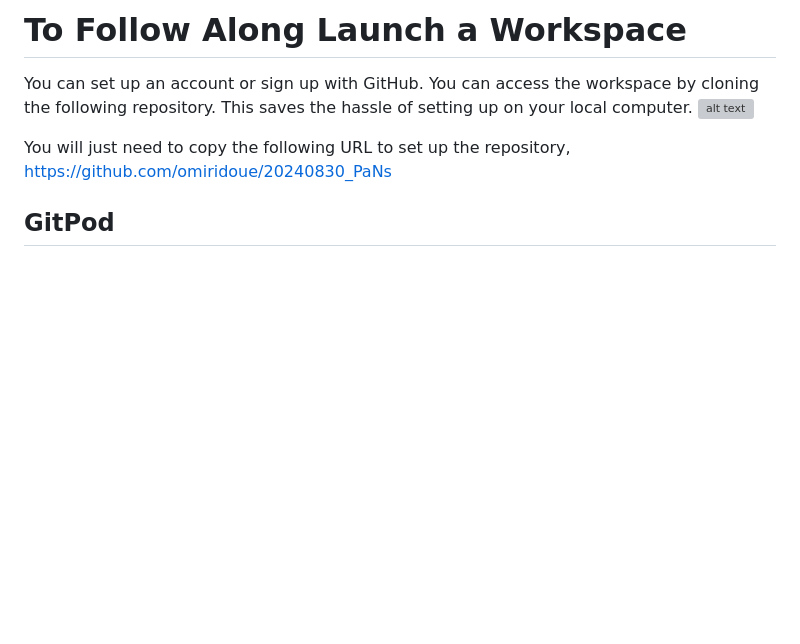
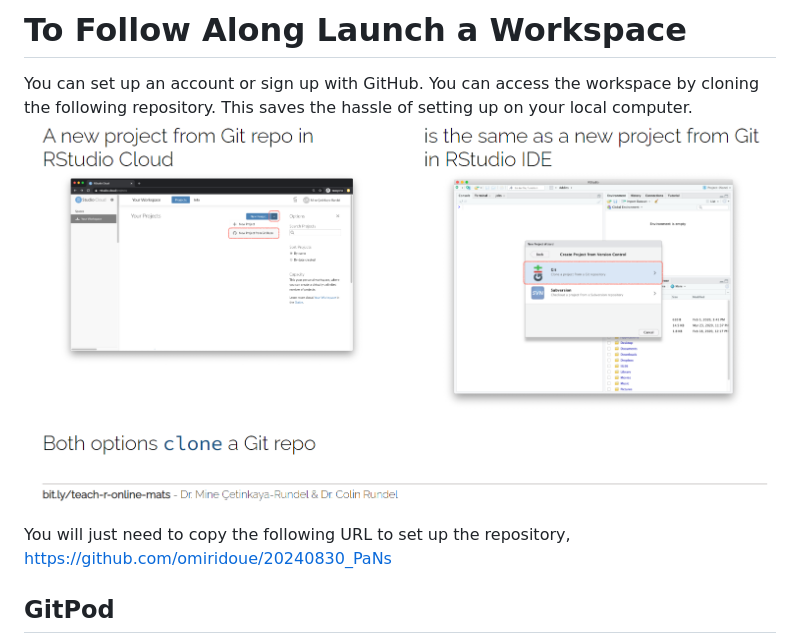
Before and after one commit to omiridoue/20240830_PaNs, a Markdown page: README.md, the part around the change. GitHub-like rendering; blank space fills up the shorter version; grey boxes are pictures that could not be loaded.

Commit message:
fixed image screenshot

```diff
--- a/README.md
+++ b/README.md
@@ -1,10 +1,9 @@
 # To Follow Along Launch a Workspace
 
 You can set up an account or sign up with GitHub. You can access the workspace by cloning the following repository. This saves the hassle of setting up on your local computer.
-![alt text](rstudio_cloud.png)
+![alt text](images/rstudio_cloud.png)
 
-You will just need to copy the following URL to set up the repository,
-https://github.com/omiridoue/20240830_PaNs
+You will just need to copy the following URL to set up the repository, https://github.com/omiridoue/20240830_PaNs
 
 ## GitPod
 
```
